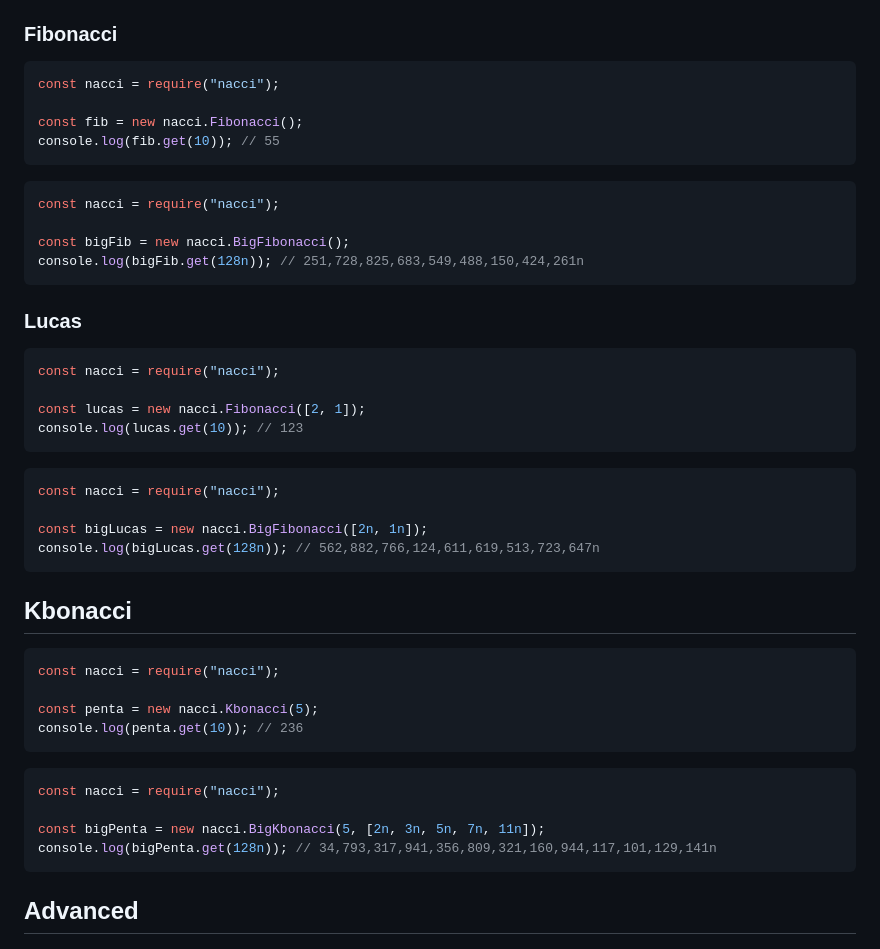
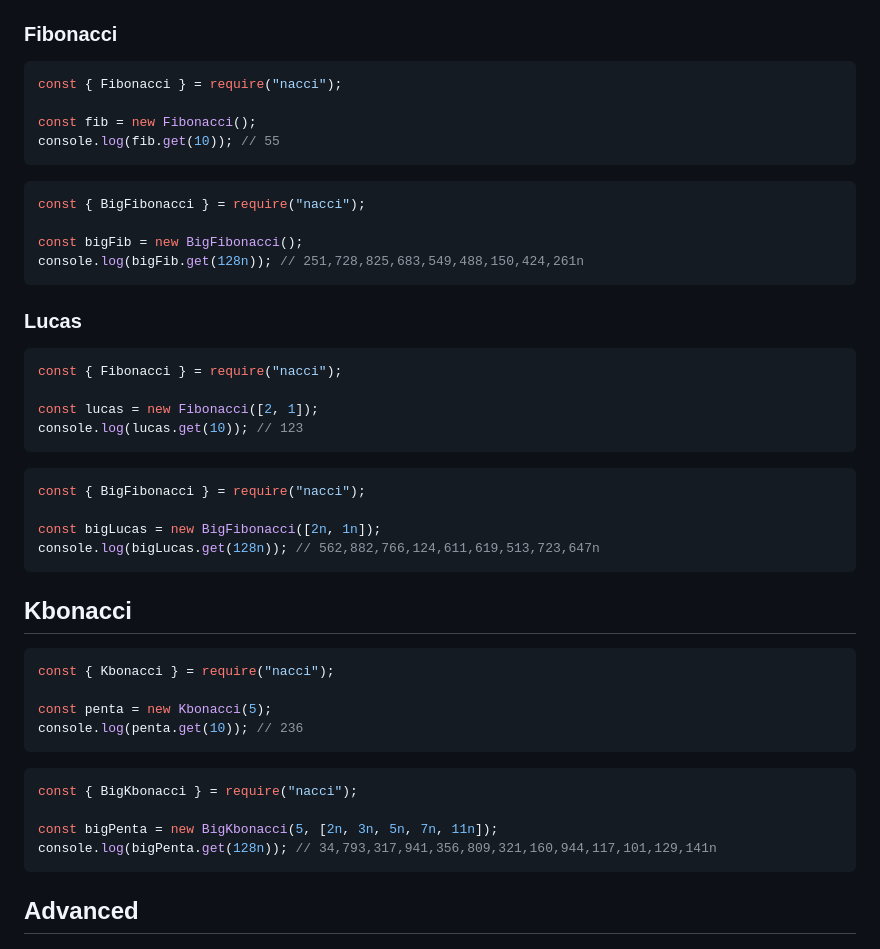
Before and after one commit to havelessbemore/nacci, a Markdown page: README.md, the part around the change. Drawn GitHub-style.

Commit message:
Update examples

````diff
--- a/README.md
+++ b/README.md
@@ -39,48 +39,48 @@ Here's how you can use `Nacci` in your project:
 ### Fibonacci
 
 ```javascript
-const nacci = require("nacci");
+const { Fibonacci } = require("nacci");
 
-const fib = new nacci.Fibonacci();
+const fib = new Fibonacci();
 console.log(fib.get(10)); // 55
 ```
 
 ```javascript
-const nacci = require("nacci");
+const { BigFibonacci } = require("nacci");
 
-const bigFib = new nacci.BigFibonacci();
+const bigFib = new BigFibonacci();
 console.log(bigFib.get(128n)); // 251,728,825,683,549,488,150,424,261n
 ```
 
 ### Lucas
 
 ```javascript
-const nacci = require("nacci");
+const { Fibonacci } = require("nacci");
 
-const lucas = new nacci.Fibonacci([2, 1]);
+const lucas = new Fibonacci([2, 1]);
 console.log(lucas.get(10)); // 123
 ```
 
 ```javascript
-const nacci = require("nacci");
+const { BigFibonacci } = require("nacci");
 
-const bigLucas = new nacci.BigFibonacci([2n, 1n]);
+const bigLucas = new BigFibonacci([2n, 1n]);
 console.log(bigLucas.get(128n)); // 562,882,766,124,611,619,513,723,647n
 ```
 
 ## Kbonacci
 
 ```javascript
-const nacci = require("nacci");
+const { Kbonacci } = require("nacci");
 
-const penta = new nacci.Kbonacci(5);
+const penta = new Kbonacci(5);
 console.log(penta.get(10)); // 236
 ```
 
 ```javascript
-const nacci = require("nacci");
+const { BigKbonacci } = require("nacci");
 
-const bigPenta = new nacci.BigKbonacci(5, [2n, 3n, 5n, 7n, 11n]);
+const bigPenta = new BigKbonacci(5, [2n, 3n, 5n, 7n, 11n]);
 console.log(bigPenta.get(128n)); // 34,793,317,941,356,809,321,160,944,117,101,129,141n
 ```
 
````
